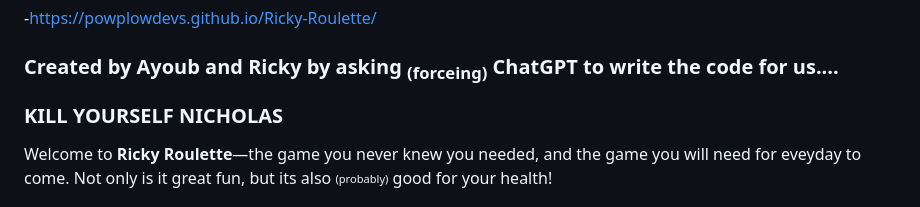
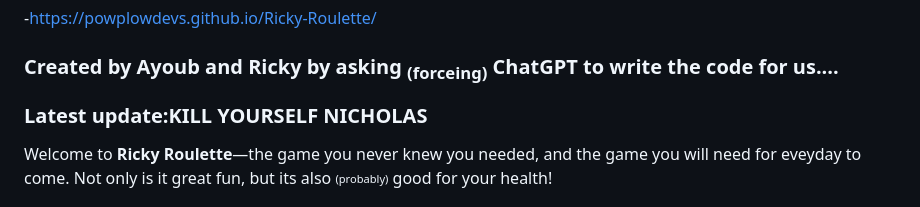
Before and after one commit to powplowdevs/Ricky-Roulette, a Markdown page: README.md, the part around the change. Drawn GitHub-style.

```diff
--- a/README.md
+++ b/README.md
@@ -5,7 +5,7 @@ Digital manifestation of the consequences of human development... Anyways play n
 
 ### Created by Ayoub and Ricky by asking <sub>(forceing)</sub> ChatGPT to write the code for us....
 
-### KILL YOURSELF NICHOLAS
+### Latest update:KILL YOURSELF NICHOLAS
 
 Welcome to **Ricky Roulette**—the game you never knew you needed, and the game you will need for eveyday to come. Not only is it great fun, but its also <sub><sup>(probably)</sub></sup> good for your health!
 
```
